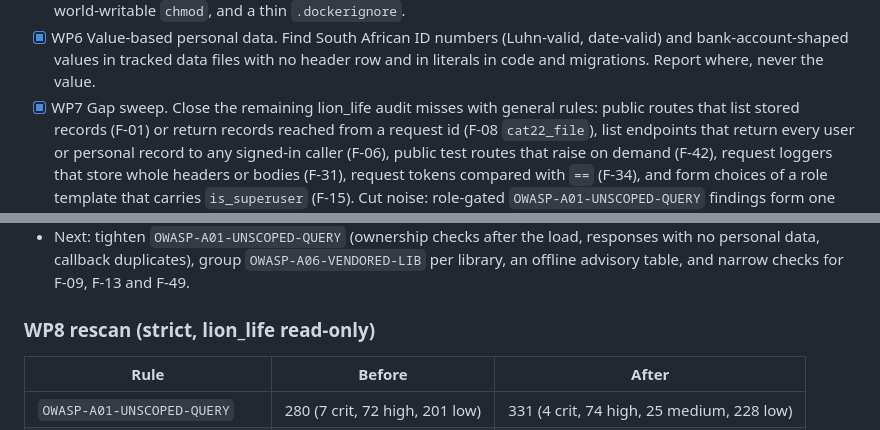
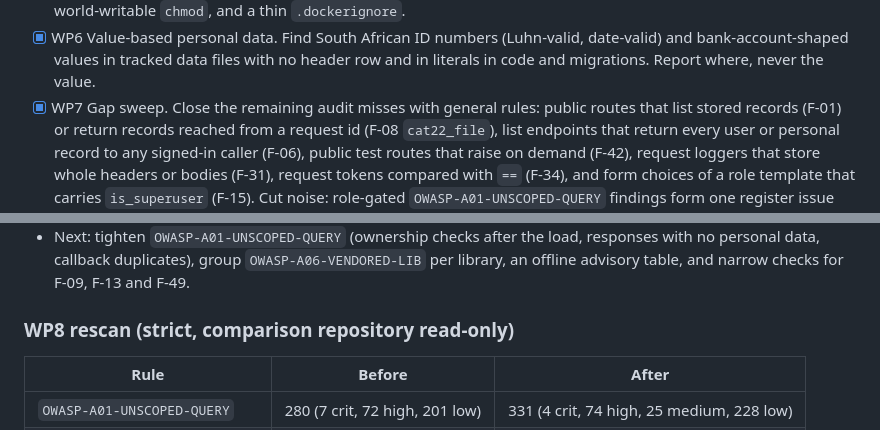
Before and after one commit to gawievanblerk/app-prep, a Markdown page: tasks/v0.2-accuracy.md, 2 parts joined by grey strips. GitHub-like rendering.

```diff
--- a/tasks/v0.2-accuracy.md
+++ b/tasks/v0.2-accuracy.md
@@ -49,7 +49,7 @@ No network, no secret values in output, lion_life is read-only.
 - [x] WP6 Value-based personal data. Find South African ID numbers (Luhn-valid, date-valid) and
       bank-account-shaped values in tracked data files with no header row and in literals in
       code and migrations. Report where, never the value.
-- [x] WP7 Gap sweep. Close the remaining lion_life audit misses with general rules: public
+- [x] WP7 Gap sweep. Close the remaining audit misses with general rules: public
       routes that list stored records (F-01) or return records reached from a request id (F-08
       `cat22_file`), list endpoints that return every user or personal record to any signed-in
       caller (F-06), public test routes that raise on demand (F-42), request loggers that store
@@ -116,7 +116,7 @@ same method as the v0.1.0 comparison (kept outside the repository).
   personal data, callback duplicates), group `OWASP-A06-VENDORED-LIB` per library, an offline
   advisory table, and narrow checks for F-09, F-13 and F-49.
 
-### WP8 rescan (strict, lion_life read-only)
+### WP8 rescan (strict, comparison repository read-only)
 
 | Rule | Before | After |
 |---|---|---|
```
Also changed, not shown: other parts of tasks/v0.2-accuracy.md (+8 -8 lines).
